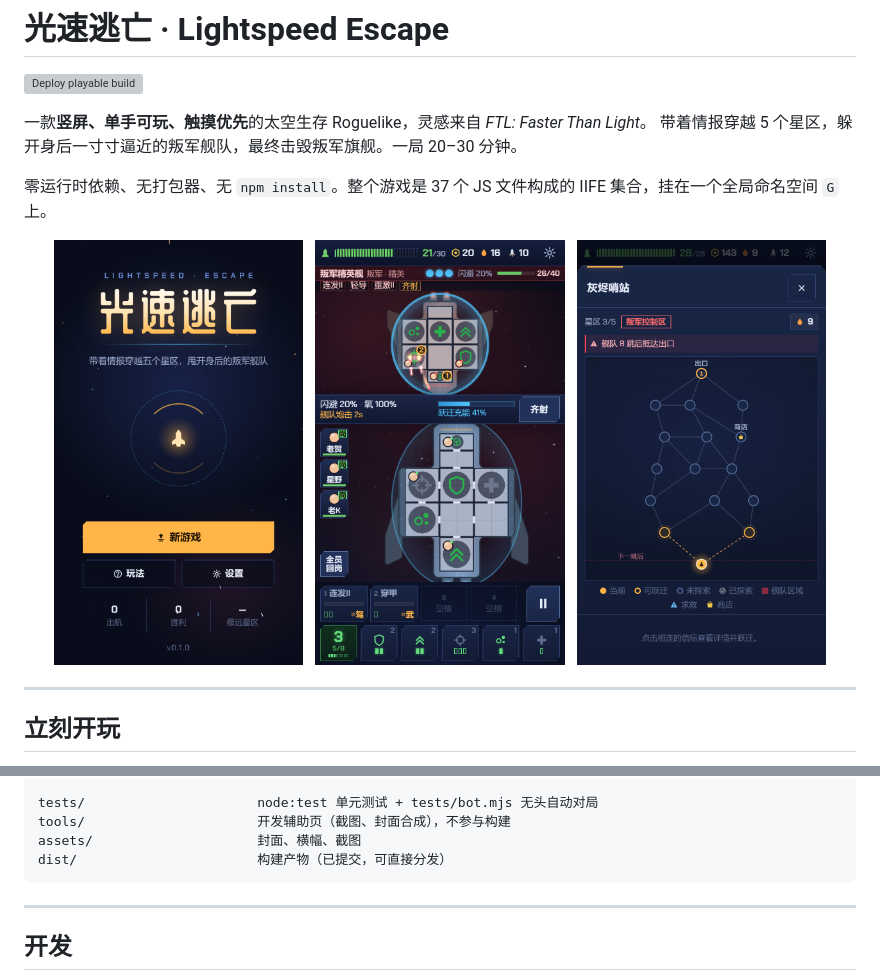
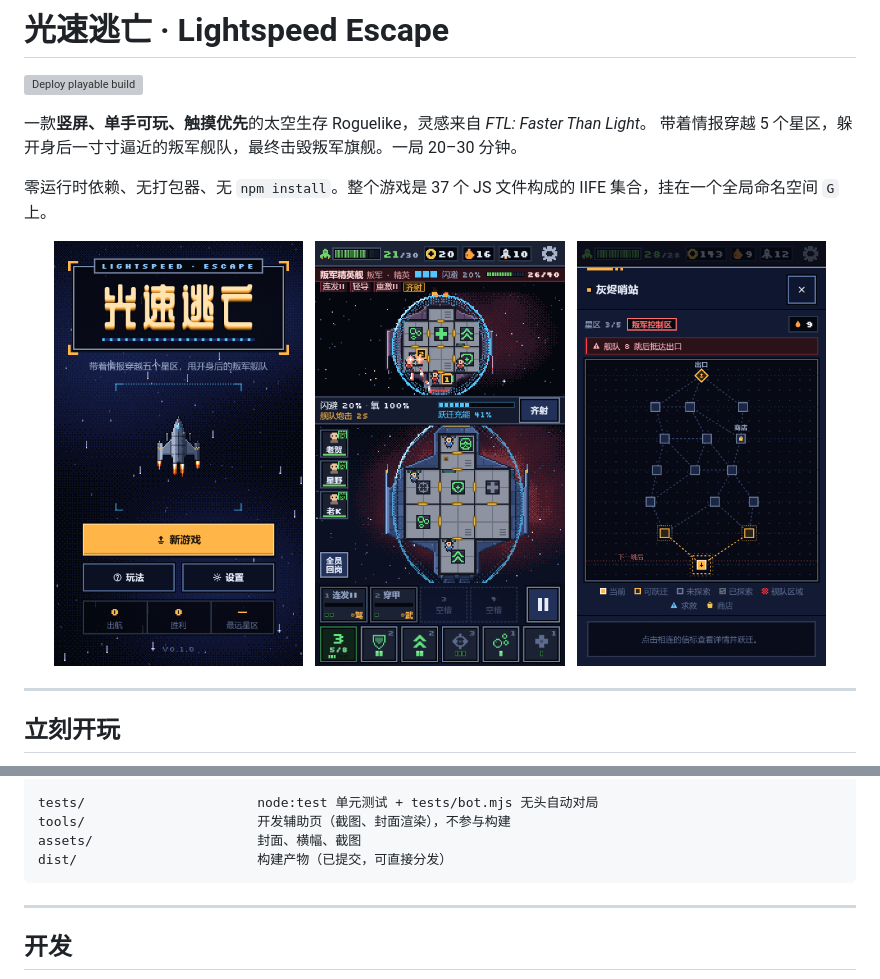
Before and after one commit to 1gp-studio/LightspeedEscape, a Markdown page: README.md, 2 parts joined by grey strips. Drawn GitHub-style; pictures changed too: assets/screenshot-combat.png, assets/screenshot-map.png, assets/screenshot-title.png; grey boxes are pictures that could not be loaded.

Commit message:
docs: 重新渲染像素风封面（16:9）与游戏截图
- tools/cover.html 改用游戏自身的像素渲染器绘制 1920x1080 封面
- 截图工具关闭新手提示、改用 Silkscreen 字体
- 删除旧版插画封面 cover.png / cover-art.png

Co-Authored-By: Claude Opus 5.5 <noreply@anthropic.com>

````diff
--- a/README.md
+++ b/README.md
@@ -84,7 +84,7 @@ src/ui/                     dom / input / render / view / audio / screens/*
 src/main.js                 应用胶水：定步长主循环、界面路由、自动存档
 
 tests/                      node:test 单元测试 + tests/bot.mjs 无头自动对局
-tools/                      开发辅助页（截图、封面合成），不参与构建
+tools/                      开发辅助页（截图、封面渲染），不参与构建
 assets/                     封面、横幅、截图
 dist/                       构建产物（已提交，可直接分发）
 ```
````
Also changed, not shown: 6 other files.
